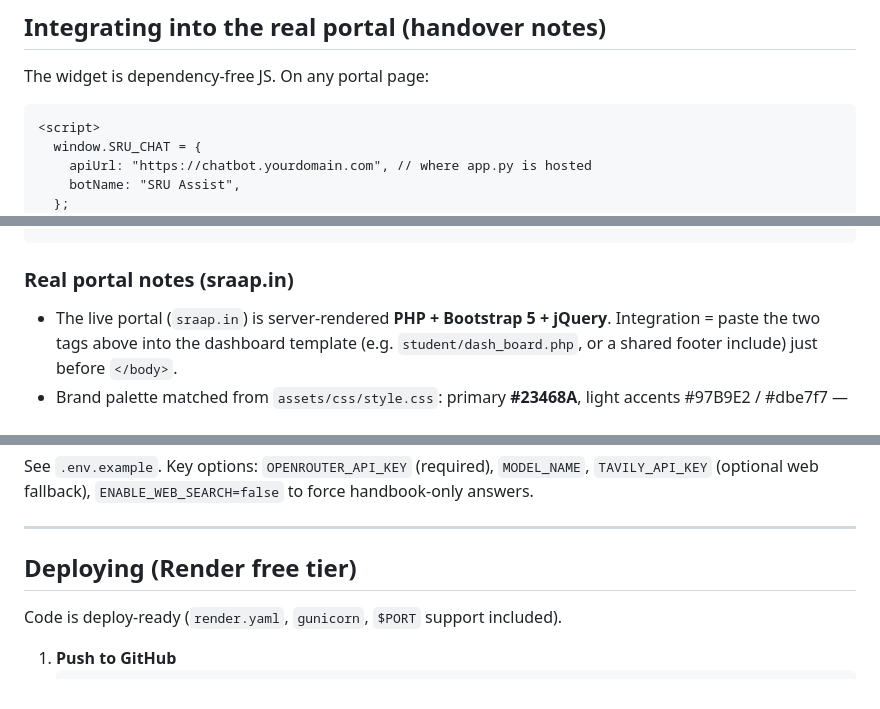
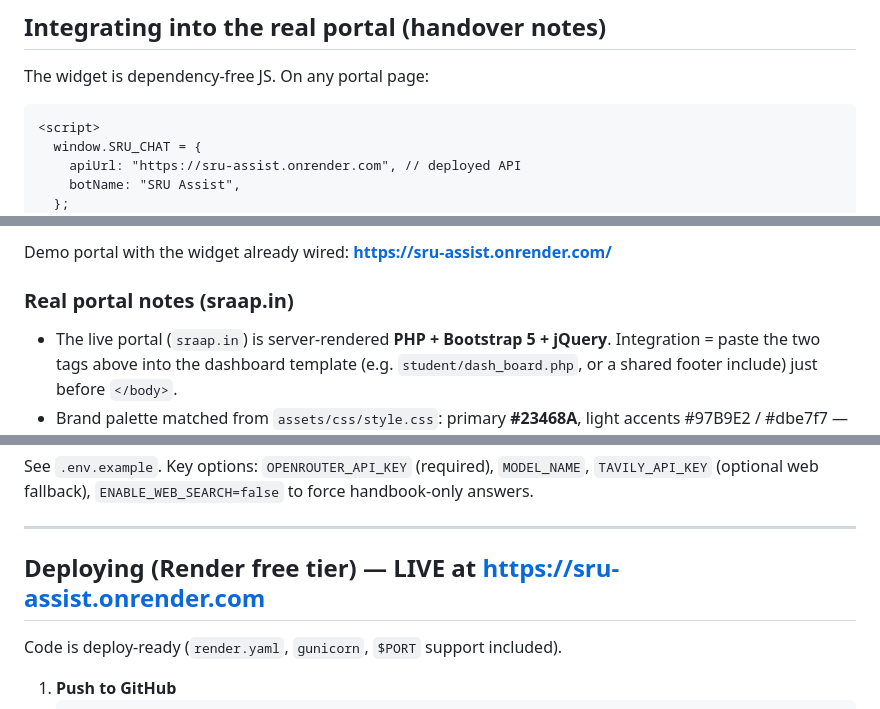
Before and after one commit to AvinashMalladi/sru-assist, a Markdown page: README.md, 3 parts joined by grey strips. Drawn GitHub-style.

Commit message:
Document live deployment URL

````diff
--- a/README.md
+++ b/README.md
@@ -64,7 +64,7 @@ The widget is dependency-free JS. On any portal page:
 ```html
 <script>
   window.SRU_CHAT = {
-    apiUrl: "https://chatbot.yourdomain.com", // where app.py is hosted
+    apiUrl: "https://sru-assist.onrender.com", // deployed API
     botName: "SRU Assist",
   };
 </script>
@@ -72,4 +72,6 @@ The widget is dependency-free JS. On any portal page:
 ```
+
+Demo portal with the widget already wired: **https://sru-assist.onrender.com/**
 
 ### Real portal notes (sraap.in)
 - The live portal (`sraap.in`) is server-rendered **PHP + Bootstrap 5 + jQuery**.
@@ -99,7 +101,7 @@ to force handbook-only answers.
 
 ---
 
-## Deploying (Render free tier)
+## Deploying (Render free tier) — LIVE at https://sru-assist.onrender.com
 
 Code is deploy-ready (`render.yaml`, `gunicorn`, `$PORT` support included).
 
````
Also changed, not shown: other parts of README.md (+1 -1 lines).
